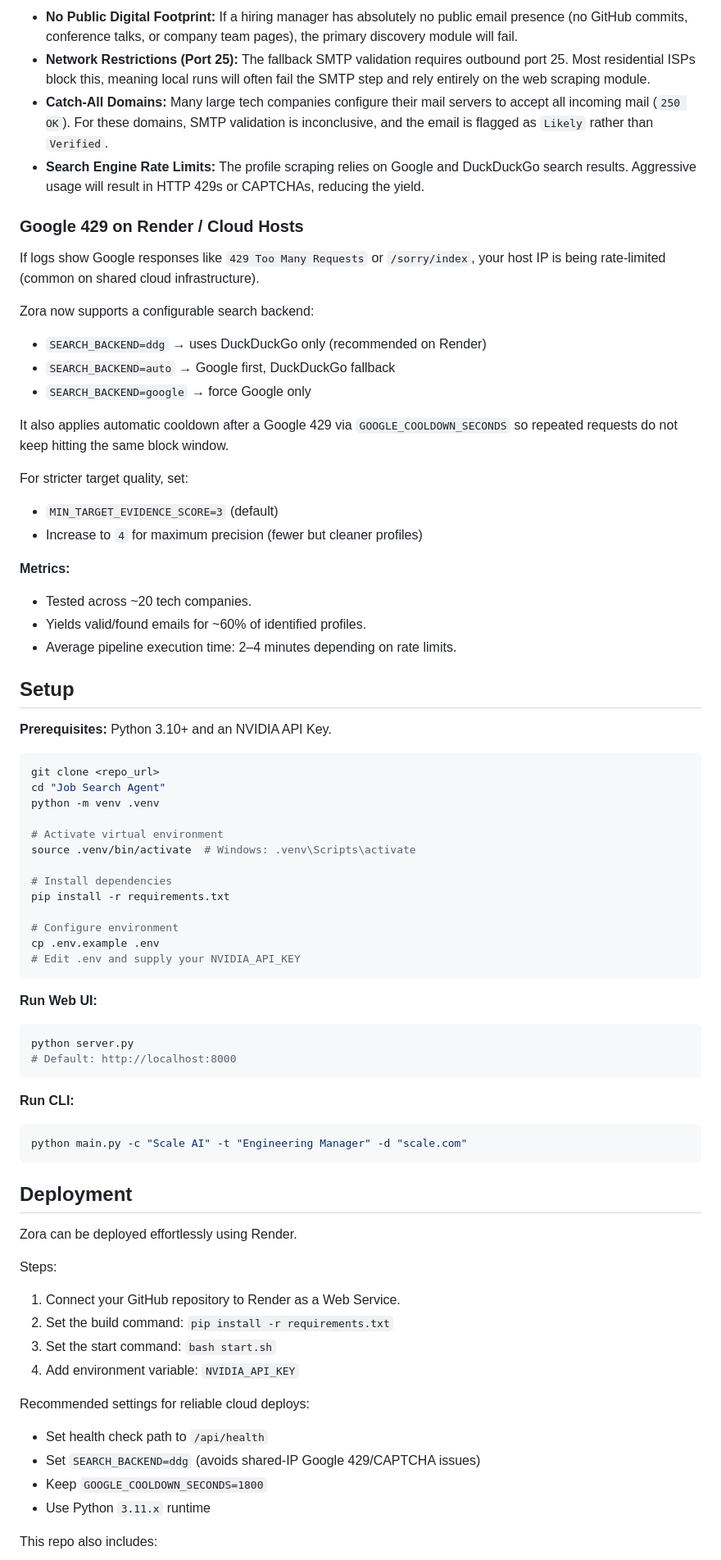
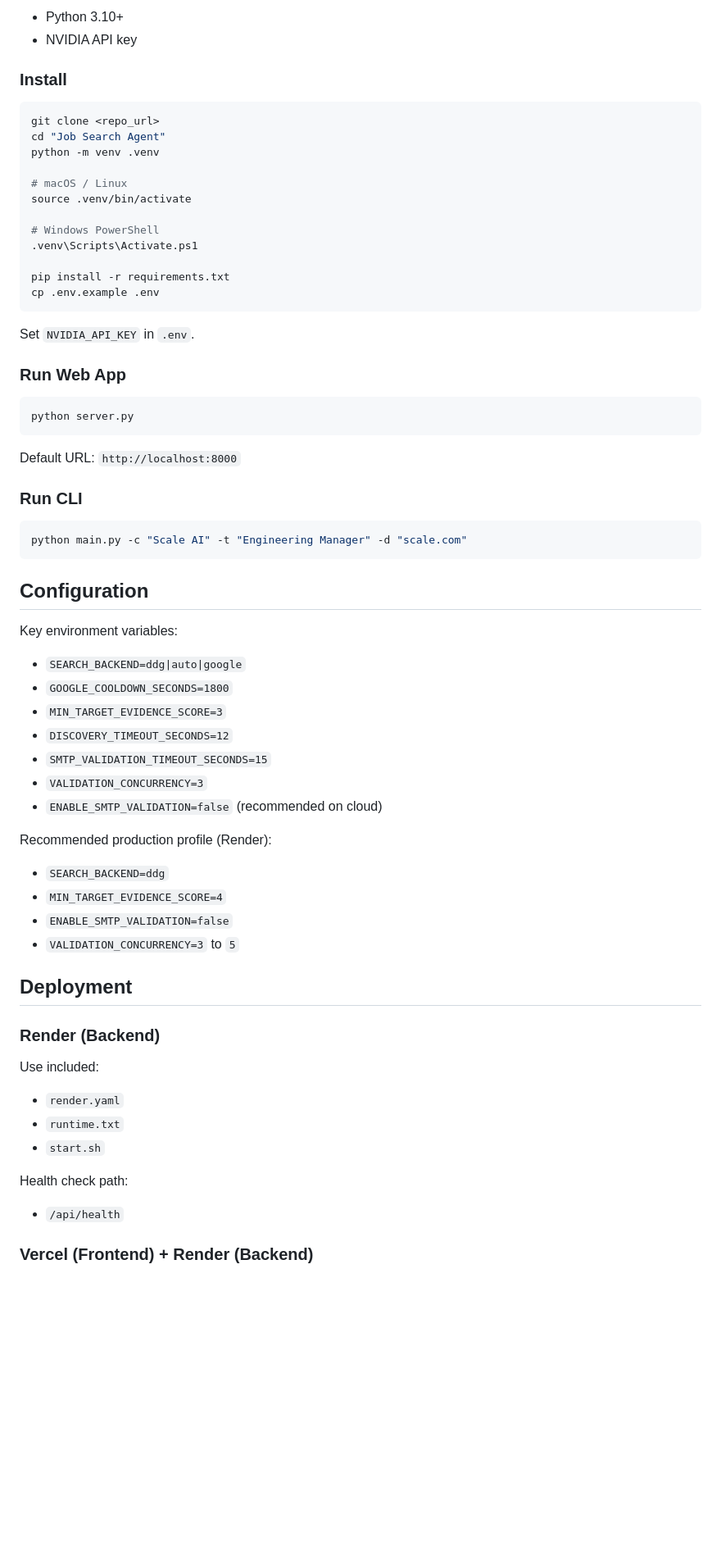
Before and after one commit to ishwarsoni/job-outreach-ai, a Markdown page: README.md, the part around one of its changes. Shown at 82% size. GitHub-like rendering; blank space fills up the shorter version.

Commit message:
Rewrite README with professional structure, UI screenshot, and benchmark proof

````diff
--- a/README.md
+++ b/README.md
@@ -61,79 +62,72 @@ Real-world systems fail. Here is where Zora reaches its limits:
 
-* **No Public Digital Footprint:** If a hiring manager has absolutely no public email presence (no GitHub commits, conference talks, or company team pages), the primary discovery module will fail.
-* **Network Restrictions (Port 25):** The fallback SMTP validation requires outbound port 25. Most residential ISPs block this, meaning local runs will often fail the SMTP step and rely entirely on the web scraping module.
-* **Catch-All Domains:** Many large tech companies configure their mail servers to accept all incoming mail (`250 OK`). For these domains, SMTP validation is inconclusive, and the email is flagged as `Likely` rather than `Verified`.
-* **Search Engine Rate Limits:** The profile scraping relies on Google and DuckDuckGo search results. Aggressive usage will result in HTTP 429s or CAPTCHAs, reducing the yield.
+- Python 3.10+
+- NVIDIA API key
 
-### Google 429 on Render / Cloud Hosts
-
-If logs show Google responses like `429 Too Many Requests` or `/sorry/index`, your host IP is being rate-limited (common on shared cloud infrastructure).
-
-Zora now supports a configurable search backend:
-
-* `SEARCH_BACKEND=ddg` → uses DuckDuckGo only (recommended on Render)
-* `SEARCH_BACKEND=auto` → Google first, DuckDuckGo fallback
-* `SEARCH_BACKEND=google` → force Google only
-
-It also applies automatic cooldown after a Google 429 via `GOOGLE_COOLDOWN_SECONDS` so repeated requests do not keep hitting the same block window.
-
-For stricter target quality, set:
-
-* `MIN_TARGET_EVIDENCE_SCORE=3` (default)
-* Increase to `4` for maximum precision (fewer but cleaner profiles)
-
-**Metrics:**
-* Tested across ~20 tech companies.
-* Yields valid/found emails for ~60% of identified profiles.
-* Average pipeline execution time: 2–4 minutes depending on rate limits.
-
-## Setup
-
-**Prerequisites:** Python 3.10+ and an NVIDIA API Key.
+### Install
 
 ```bash
 git clone <repo_url>
 cd "Job Search Agent"
 python -m venv .venv
 
-# Activate virtual environment
-source .venv/bin/activate  # Windows: .venv\Scripts\activate
+# macOS / Linux
+source .venv/bin/activate
 
-# Install dependencies
+# Windows PowerShell
+.venv\Scripts\Activate.ps1
+
 pip install -r requirements.txt
-
-# Configure environment
 cp .env.example .env
-# Edit .env and supply your NVIDIA_API_KEY
 ```
 
-**Run Web UI:**
+Set `NVIDIA_API_KEY` in `.env`.
+
+### Run Web App
+
 ```bash
 python server.py
-# Default: http://localhost:8000
 ```
 
-**Run CLI:**
+Default URL: `http://localhost:8000`
+
+### Run CLI
+
 ```bash
 python main.py -c "Scale AI" -t "Engineering Manager" -d "scale.com"
 ```
 
+## Configuration
+
+Key environment variables:
+
+- `SEARCH_BACKEND=ddg|auto|google`
+- `GOOGLE_COOLDOWN_SECONDS=1800`
+- `MIN_TARGET_EVIDENCE_SCORE=3`
+- `DISCOVERY_TIMEOUT_SECONDS=12`
+- `SMTP_VALIDATION_TIMEOUT_SECONDS=15`
+- `VALIDATION_CONCURRENCY=3`
+- `ENABLE_SMTP_VALIDATION=false` (recommended on cloud)
+
+Recommended production profile (Render):
+
+- `SEARCH_BACKEND=ddg`
+- `MIN_TARGET_EVIDENCE_SCORE=4`
+- `ENABLE_SMTP_VALIDATION=false`
+- `VALIDATION_CONCURRENCY=3` to `5`
+
 ## Deployment
 
-Zora can be deployed effortlessly using Render.
+### Render (Backend)
 
-Steps:
+Use included:
 
-1. Connect your GitHub repository to Render as a Web Service.
-2. Set the build command: `pip install -r requirements.txt`
-3. Set the start command: `bash start.sh`
-4. Add environment variable: `NVIDIA_API_KEY`
+- `render.yaml`
+- `runtime.txt`
+- `start.sh`
 
-Recommended settings for reliable cloud deploys:
+Health check path:
 
-* Set health check path to `/api/health`
-* Set `SEARCH_BACKEND=ddg` (avoids shared-IP Google 429/CAPTCHA issues)
-* Keep `GOOGLE_COOLDOWN_SECONDS=1800`
-* Use Python `3.11.x` runtime
+- `/api/health`
 
-This repo also includes:
+### Vercel (Frontend) + Render (Backend)
 
````
Also changed, not shown: other parts of README.md (+48 -77 lines).
